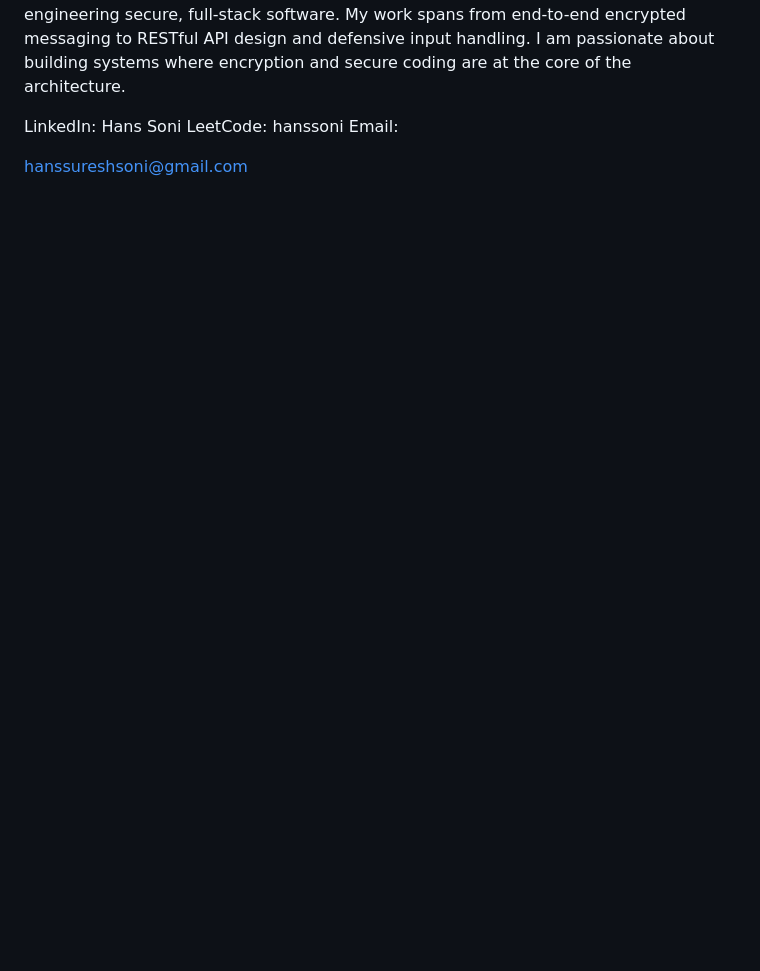
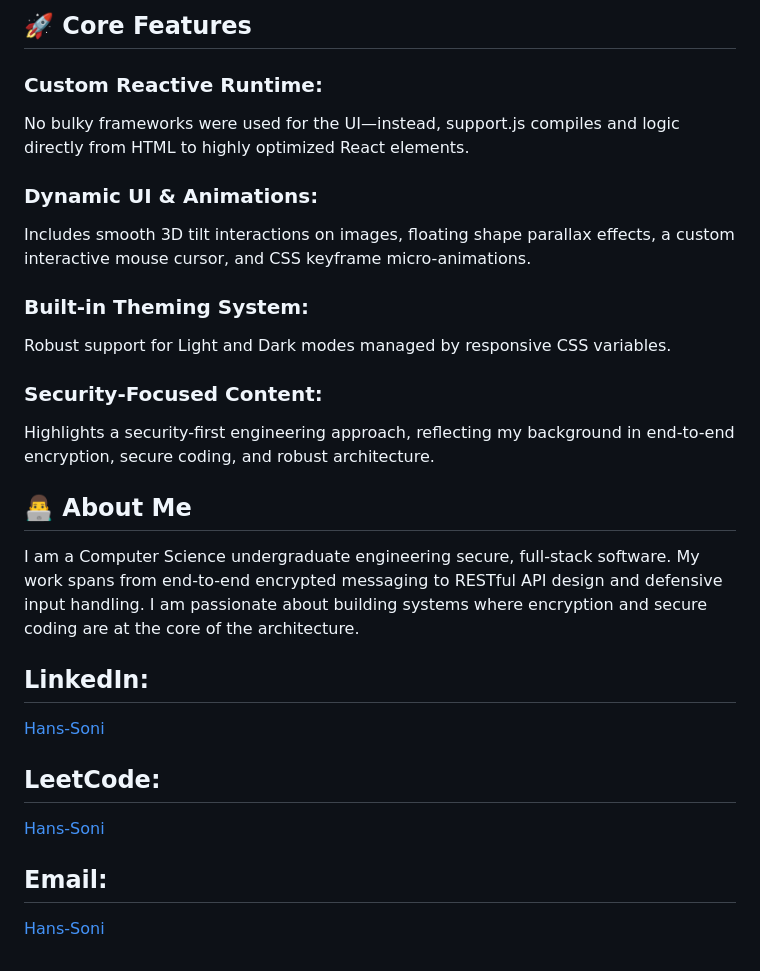
Before and after one commit to Hans-Soni/Hans-Soni, a Markdown page: readme.md, the part around one of its changes. Rendered like a GitHub page; blank space fills up the shorter version.

```diff
--- a/readme.md
+++ b/readme.md
@@ -38,7 +51,23 @@ Security-Focused Content: Highlights a security-first engineering approach, refl
+## 🚀 Core Features
+
+### Custom Reactive Runtime:
+No bulky frameworks were used for the UI—instead, support.js compiles <sc-if> and <sc-for> logic directly from HTML to highly optimized React elements.
+
+### Dynamic UI & Animations:
+Includes smooth 3D tilt interactions on images, floating shape parallax effects, a custom interactive mouse cursor, and CSS keyframe micro-animations.
+
+### Built-in Theming System:
+Robust support for Light and Dark modes managed by responsive CSS variables.
+
+### Security-Focused Content:
+Highlights a security-first engineering approach, reflecting my background in end-to-end encryption, secure coding, and robust architecture.
+
+## 👨‍💻 About Me
 I am a Computer Science undergraduate engineering secure, full-stack software. My work spans from end-to-end encrypted messaging to RESTful API design and defensive input handling. I am passionate about building systems where encryption and secure coding are at the core of the architecture.
 
-LinkedIn: Hans Soni
-LeetCode: hanssoni
-Email:
-
-hanssureshsoni@gmail.com
+## LinkedIn:
+[Hans-Soni](https://www.linkedin.com/in/hans-soni-59b294352)
+## LeetCode:
+[Hans-Soni](https://leetcode.com/u/hanssoni/)
+## Email:
+[Hans-Soni](mailto:hanssureshsoni@gmail.com)
```
Also changed, not shown: other parts of readme.md (+36 -23 lines).
